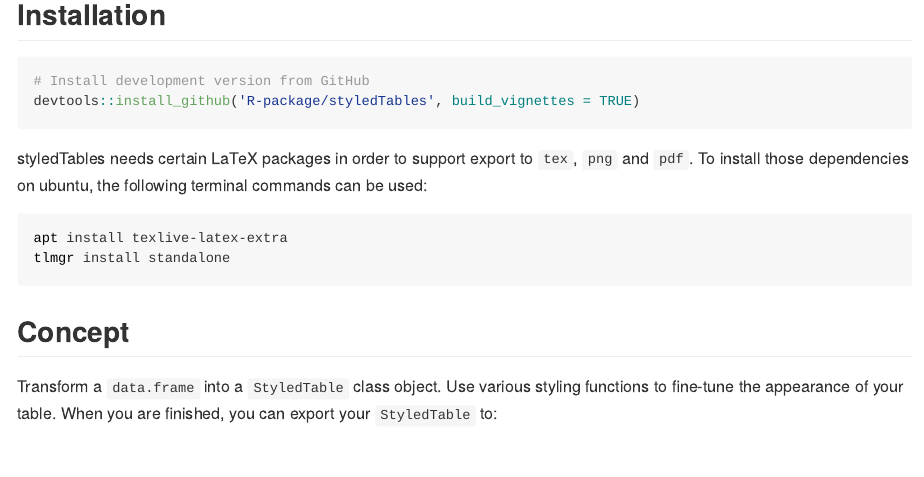
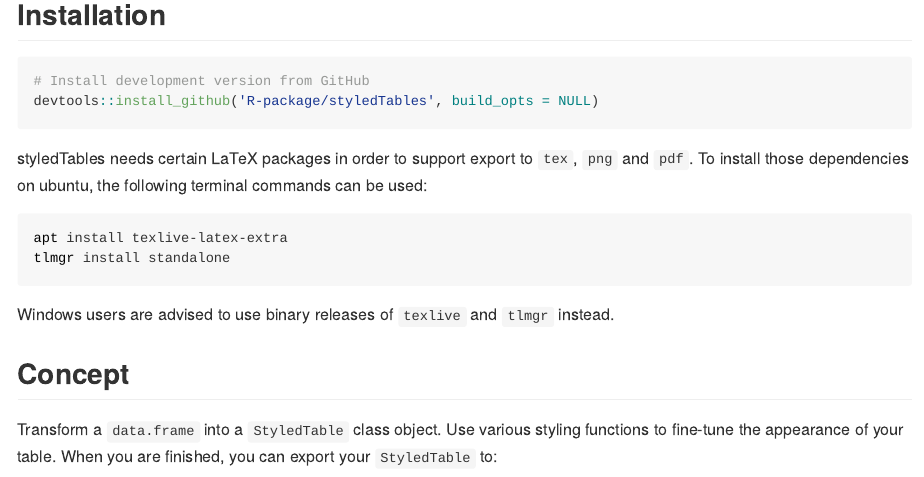
Before and after one commit to R-package/styledTables, an R Markdown document (README.Rmd): the page in a window 1100 px wide, from 270 px down. The pictures show the output file README.md that the author committed with the source, drawn offline in the style of GitHub; badge pictures from the web are left out.

Commit message:
updte installation instructions
closes #9

````diff
--- a/README.Rmd
+++ b/README.Rmd
@@ -21,8 +21,19 @@
 
 ```{r, eval = FALSE}
 # Install development version from GitHub
-devtools::install_github('R-package/styledTables', build_vignettes = TRUE)
+devtools::install_github('R-package/styledTables', build_opts = NULL)
 ```
+
+styledTables needs certain LaTeX packages in order to support export to `tex`,
+`png` and `pdf`. To install those dependencies on ubuntu, the following terminal
+commands can be used:
+
+```bash
+apt install texlive-latex-extra
+tlmgr install standalone
+```
+
+Windows users are advised to use binary releases of `texlive` and `tlmgr` instead.
 
 ## Concept
 
````
Also changed, not shown: README.md.
